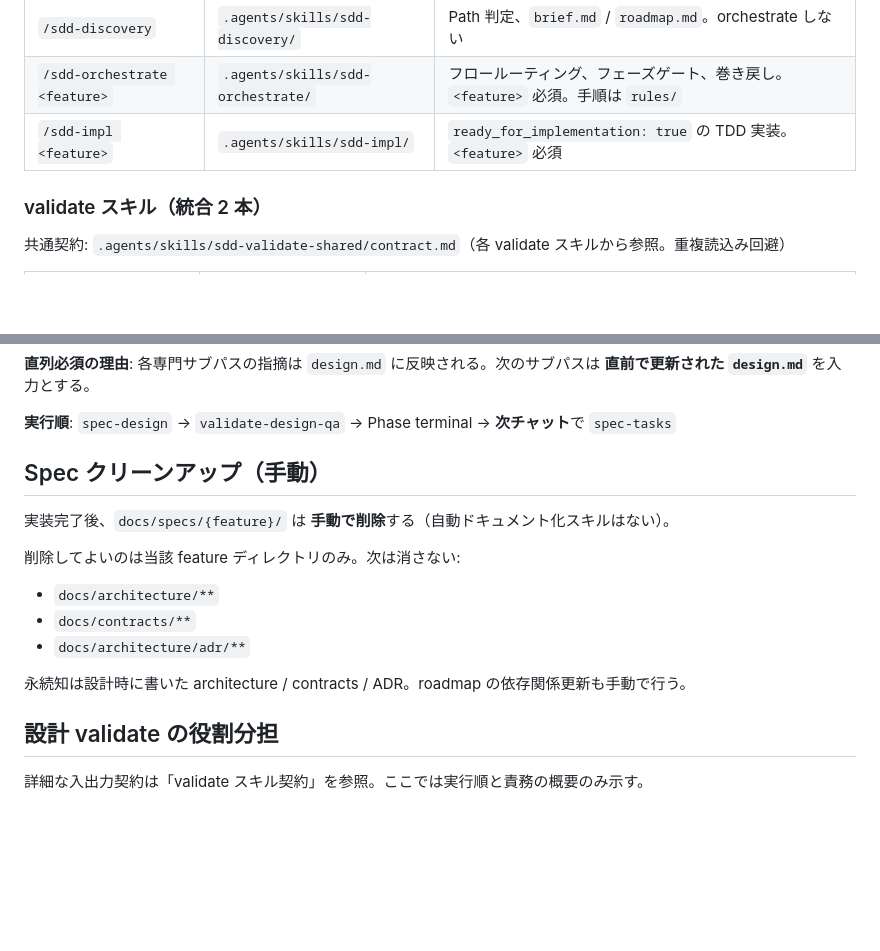
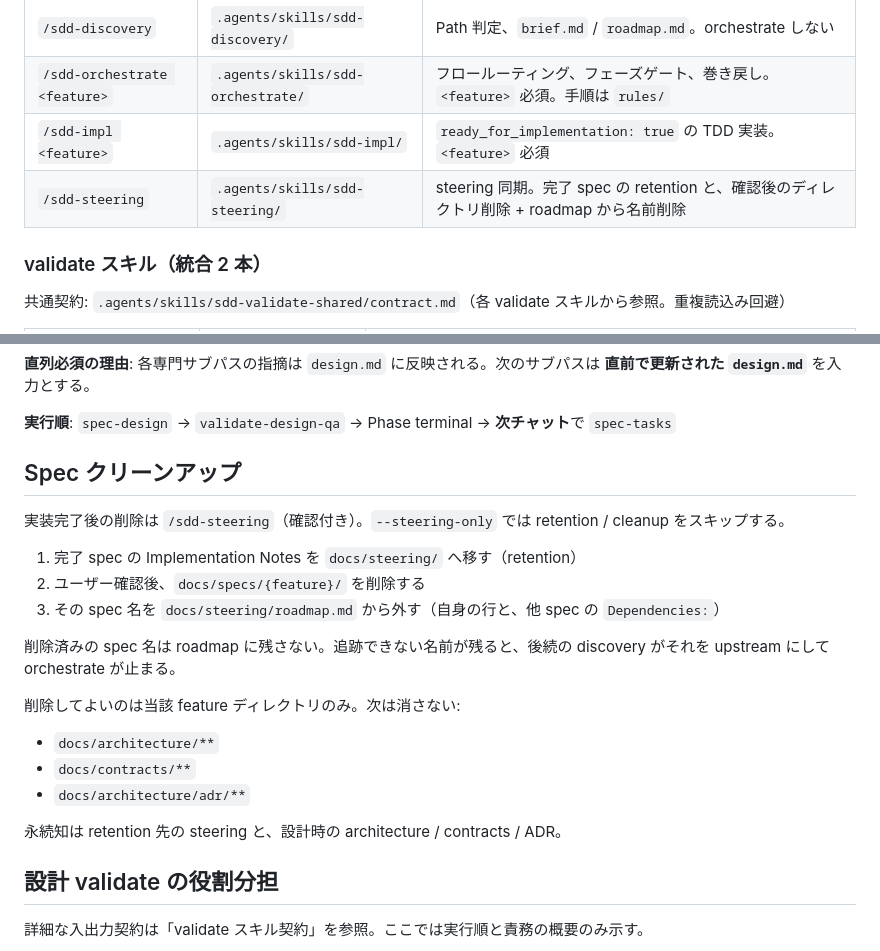
Before and after one commit to paterapatera/sdd-orc, a Markdown page: README.md, 2 parts joined by grey strips. Drawn GitHub-style; blank space fills up the shorter version.

Commit message:
fix(sdd-steering): 削除したspec名をroadmapから外す
完了specのディレクトリだけ消すとroadmapに名前が残り、discoveryがそれをupstreamにしてorchestrateが止まるため。

Co-authored-by: Cursor <cursoragent@cursor.com>

```diff
--- a/README.md
+++ b/README.md
@@ -227,6 +227,7 @@ spec ベースの実装では、調整者は `/sdd-impl` の内部ループを
 | `/sdd-discovery` | `.agents/skills/sdd-discovery/` | Path 判定、`brief.md` / `roadmap.md`。orchestrate しない |
 | `/sdd-orchestrate <feature>` | `.agents/skills/sdd-orchestrate/` | フロールーティング、フェーズゲート、巻き戻し。`<feature>` 必須。手順は `rules/` |
 | `/sdd-impl <feature>` | `.agents/skills/sdd-impl/` | `ready_for_implementation: true` の TDD 実装。`<feature>` 必須 |
+| `/sdd-steering` | `.agents/skills/sdd-steering/` | steering 同期。完了 spec の retention と、確認後のディレクトリ削除 + roadmap から名前削除 |
 
 ### validate スキル（統合 2 本）
 
@@ -314,9 +315,15 @@ docs/specs/<feature>/reviews/
 
 **実行順**: `spec-design` → `validate-design-qa` → Phase terminal → **次チャット**で `spec-tasks`
 
-## Spec クリーンアップ（手動）
+## Spec クリーンアップ
 
-実装完了後、`docs/specs/{feature}/` は **手動で削除**する（自動ドキュメント化スキルはない）。
+実装完了後の削除は `/sdd-steering`（確認付き）。`--steering-only` では retention / cleanup をスキップする。
+
+1. 完了 spec の Implementation Notes を `docs/steering/` へ移す（retention）
+2. ユーザー確認後、`docs/specs/{feature}/` を削除する
+3. その spec 名を `docs/steering/roadmap.md` から外す（自身の行と、他 spec の `Dependencies:`）
+
+削除済みの spec 名は roadmap に残さない。追跡できない名前が残ると、後続の discovery がそれを upstream にして orchestrate が止まる。
 
 削除してよいのは当該 feature ディレクトリのみ。次は消さない:
 
@@ -324,7 +331,7 @@ docs/specs/<feature>/reviews/
 - `docs/contracts/**`
 - `docs/architecture/adr/**`
 
-永続知は設計時に書いた architecture / contracts / ADR。roadmap の依存関係更新も手動で行う。
+永続知は retention 先の steering と、設計時の architecture / contracts / ADR。
 
 ## 設計 validate の役割分担
 
```
Also changed, not shown: 2 other files.
